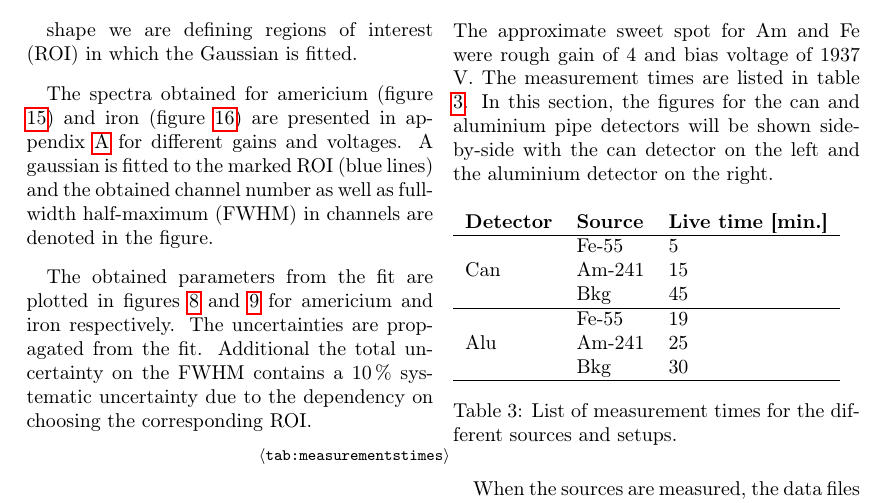
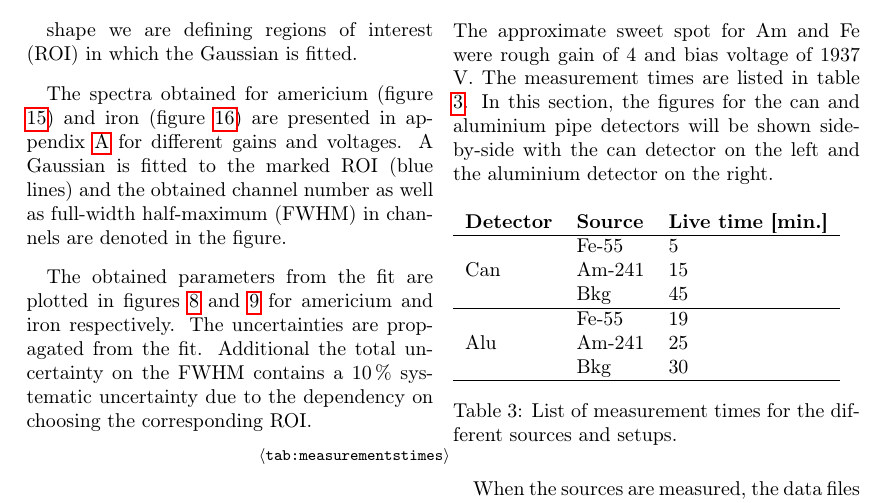
Before and after one commit to Daniel-Dane/DetectorCourse_CanDetector, a LaTeX paper (CanDetector/master.tex, which reads CanDetector/sections/energy_scale_calibration.tex): part of page 8 of 16, cut so that both start at the same text. Compiled offline with pdfLaTeX.

Commit message:
Single Gaussian spellfix

```diff
--- a/CanDetector/sections/energy_scale_calibration.tex
+++ b/CanDetector/sections/energy_scale_calibration.tex
@@ -28,7 +28,7 @@ is fitted.
 
 The spectra obtained for americium (figure \ref{fig:scan:americium}) and iron
 (figure \ref{fig:scan:iron}) are presented in appendix~\ref{app:resolution-scans} for different gains and voltages.
-A gaussian is fitted to the marked ROI (blue lines) and the obtained channel number as well as
+A Gaussian is fitted to the marked ROI (blue lines) and the obtained channel number as well as
 full-width half-maximum (FWHM) in channels are denoted in the figure.
 
 The obtained parameters from the fit are plotted in figures
```
